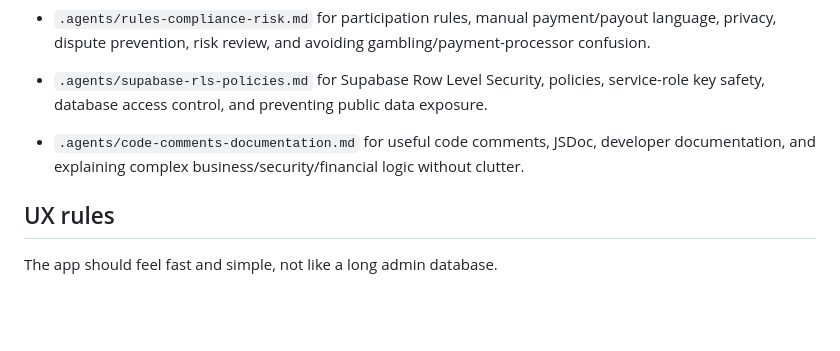
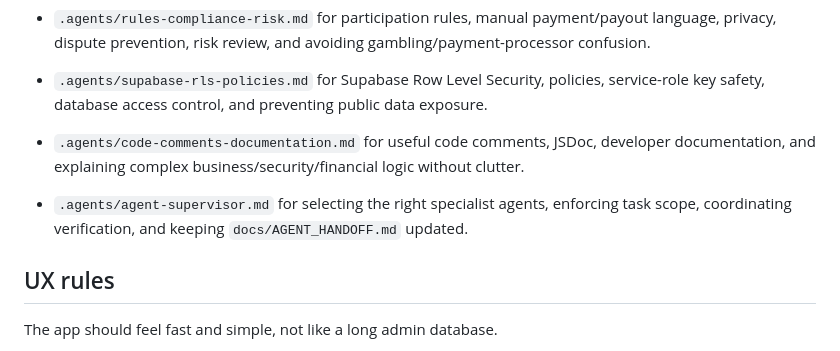
Before and after one commit to Melaza6/PollaMundialista, a Markdown page: AGENTS.md, the part around the change. Rendered like a GitHub page; blank space fills up the shorter version.

Commit message:
Add branch hygiene and agent supervisor

```diff
--- a/AGENTS.md
+++ b/AGENTS.md
@@ -281,6 +281,8 @@ For professional UI/UX review tasks, also follow:
 
 - `.agents/code-comments-documentation.md` for useful code comments, JSDoc, developer documentation, and explaining complex business/security/financial logic without clutter.
 
+- `.agents/agent-supervisor.md` for selecting the right specialist agents, enforcing task scope, coordinating verification, and keeping `docs/AGENT_HANDOFF.md` updated.
+
 ## UX rules
 
 The app should feel fast and simple, not like a long admin database.
```
Also changed, not shown: .agents/agent-supervisor.md (added, +404 -0 lines), .agents/git-branch-hygiene.md (added, +264 -0 lines).
